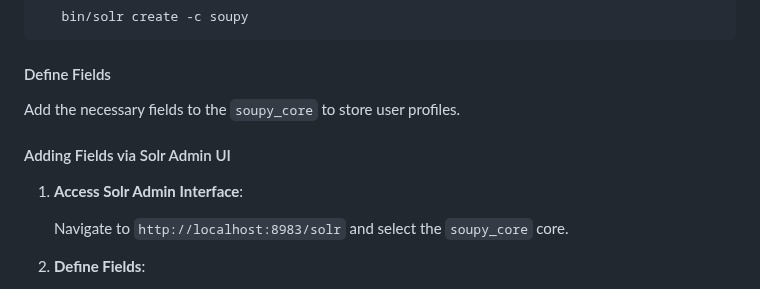
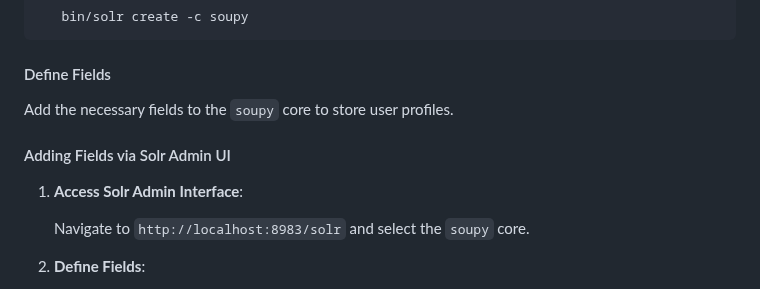
Before and after one commit to sneezeparty/soupy, a Markdown page: README.md, the part around one of its changes. GitHub-like rendering.

```diff
--- a/README.md
+++ b/README.md
@@ -169,13 +169,13 @@ Soupy requires a single Solr core with specific fields to index user profiles ef
 
 #### Define Fields
 
-Add the necessary fields to the `soupy_core` to store user profiles.
+Add the necessary fields to the `soupy` core to store user profiles.
 
 #### Adding Fields via Solr Admin UI
 
 1. **Access Solr Admin Interface**:
 
-   Navigate to `http://localhost:8983/solr` and select the `soupy_core` core.
+   Navigate to `http://localhost:8983/solr` and select the `soupy` core.
 
 2. **Define Fields**:
 
```
Also changed, not shown: other parts of README.md (+1 -1 lines).
